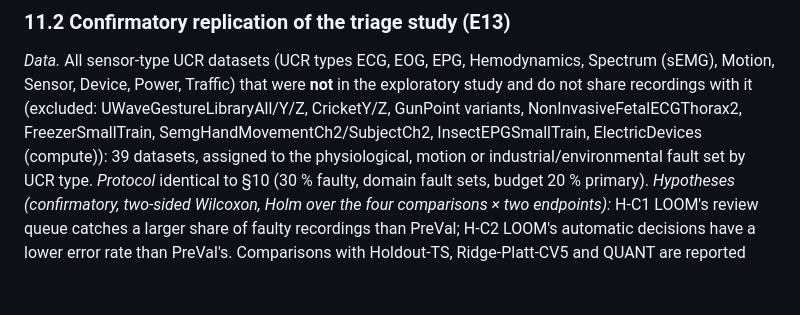
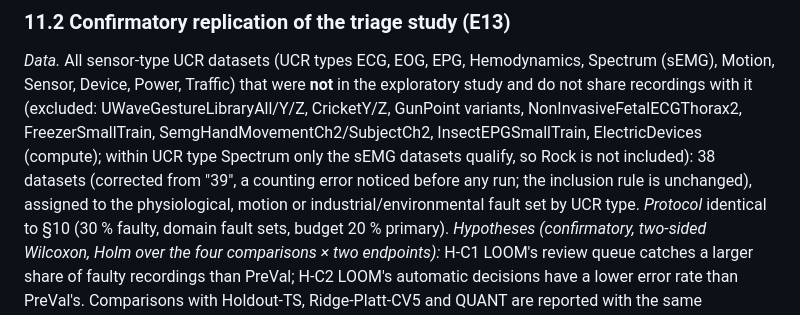
Before and after one commit to Bhargavteja-9779/rp_c_3, a Markdown page: Target_Journal_Submission/supplementary/experimental_design_preregistration.md, the part around the change. Drawn GitHub-style; blank space fills up the shorter version.

Commit message:
Pre-registration: correct dataset count of E13 (38) before running
Co-Authored-By: Claude Opus 5.5 <noreply@anthropic.com>
Claude-Session: https://claude.ai/code/session_01N37jqkuXFqBzMgdEb5bNnp

```diff
--- a/Target_Journal_Submission/supplementary/experimental_design_preregistration.md
+++ b/Target_Journal_Submission/supplementary/experimental_design_preregistration.md
@@ -203,7 +203,7 @@ dataset × condition cells, n = 63, and descriptively per dataset).
 Motion, Sensor, Device, Power, Traffic) that were **not** in the exploratory study and do not share
 recordings with it (excluded: UWaveGestureLibraryAll/Y/Z, CricketY/Z, GunPoint variants,
 NonInvasiveFetalECGThorax2, FreezerSmallTrain, SemgHandMovementCh2/SubjectCh2, InsectEPGSmallTrain,
-ElectricDevices (compute)): 39 datasets, assigned to the physiological, motion or
+ElectricDevices (compute); within UCR type Spectrum only the sEMG datasets qualify, so Rock is not included): 38 datasets (corrected from "39", a counting error noticed before any run; the inclusion rule is unchanged), assigned to the physiological, motion or
 industrial/environmental fault set by UCR type. *Protocol* identical to §10 (30 % faulty, domain
 fault sets, budget 20 % primary). *Hypotheses (confirmatory, two-sided Wilcoxon, Holm over the
 four comparisons × two endpoints):* H-C1 LOOM's review queue catches a larger share of faulty
```
